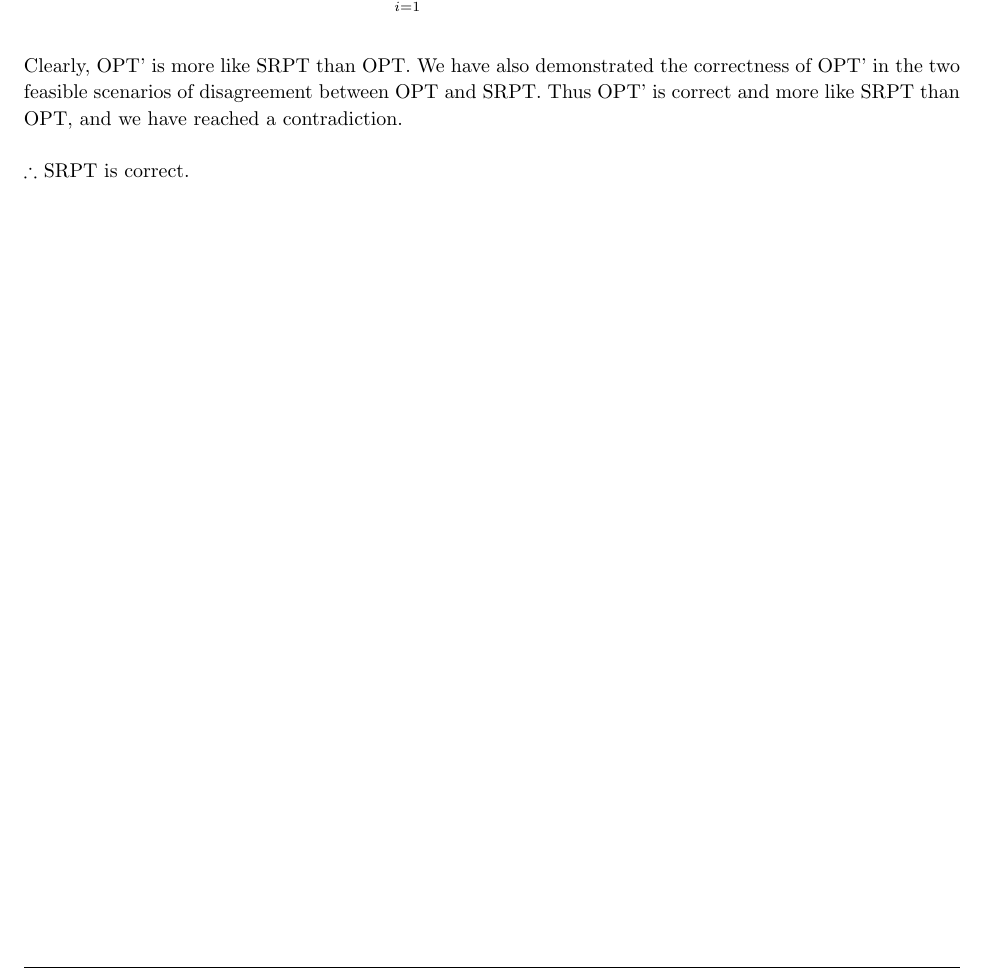
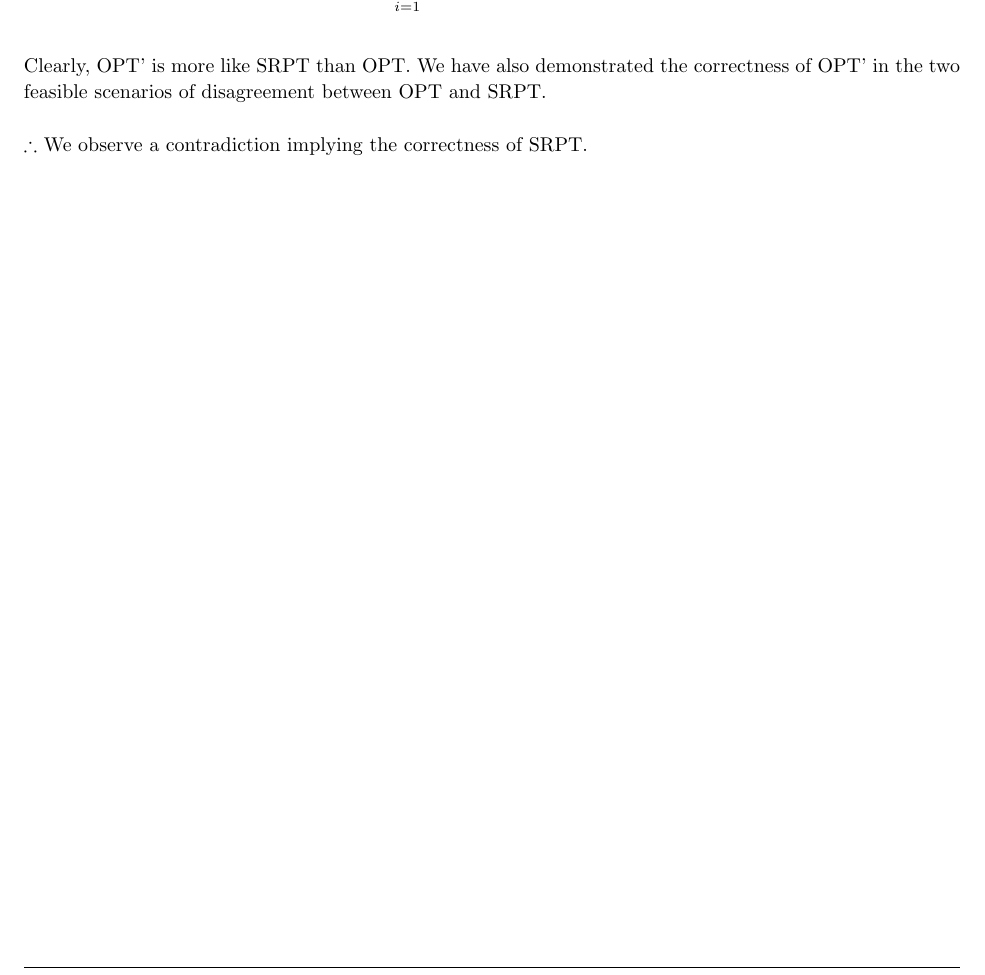
Before and after one commit to rab170/algorithm-Design, a LaTeX problem sheet (writeups/04/homework-04.tex): part of page 8 of 8, cut so that both start at the same text. Compiled offline with pdfLaTeX.

Commit message:
10b final, srs this time

```diff
--- a/writeups/04/homework-04.tex
+++ b/writeups/04/homework-04.tex
@@ -274,9 +274,9 @@ Let OPT' be OPT with each $S_{\alpha k_i} \epsilon \{S_{\alpha k_1}, ..., S_{\al
 $C_\alpha' \le C_\beta$ (in words, $J_{\alpha k} \epsilon OPT'$ completes at or before $J_{\alpha k} \epsilon OPT$) since all $J_{\alpha k_i}$ are swapped until they appear before all $J_{\beta k_i}$; and $C_\beta' = C_\alpha$ since the position of $J_{\alpha k_n}$ in OPT is swapped with some $J_{\beta k_i}$ to become the new completion time of $J_{\beta k}$ in OPT'). Thus $C_\alpha' + C_\beta' \le C_\alpha + C_\beta$, and as in CASE 1 since no intervals were created/inserted, this translates into  $\sum\limits_{i=1}^n C_i$.
 \leavevmode
 \\ \\ \\
-Clearly, OPT' is more like SRPT than OPT. We have also demonstrated the correctness of OPT' in the two feasible scenarios of disagreement between OPT and SRPT. Thus OPT' is correct and more like SRPT than OPT, and we have reached a contradiction.
+Clearly, OPT' is more like SRPT than OPT. We have also demonstrated the correctness of OPT' in the two feasible scenarios of disagreement between OPT and SRPT.
 \\ \\
-$\therefore$ SRPT is correct.
+$\therefore$ We observe a contradiction implying the correctness of SRPT.
 
 
 \end{homeworkProblem}
```
Also changed, not shown: 1 other file.
